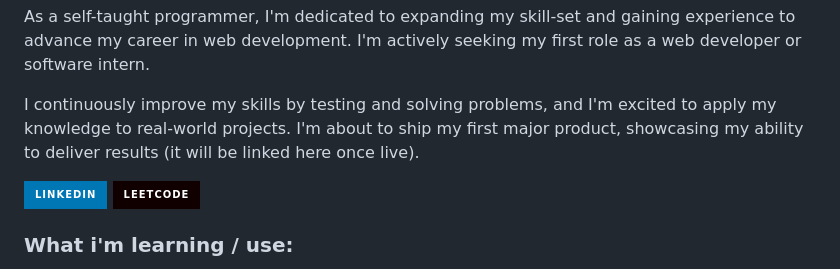
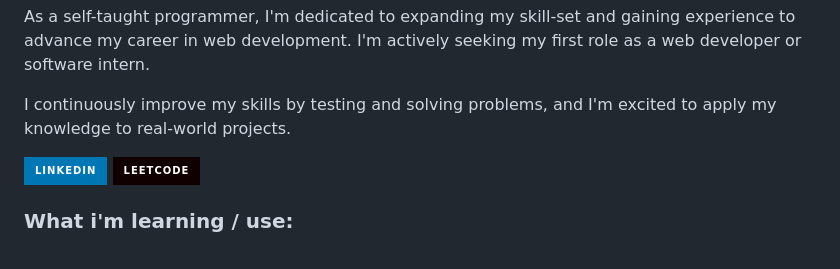
Before and after one commit to leonwigley/leonwigley, a Markdown page: README.md, the part around the change printed below. Rendered like a GitHub page; badges without logos.

```diff
--- a/README.md
+++ b/README.md
@@ -1,6 +1,6 @@
 <div>
 <h2>Hi, I'm Leon.</h2> <p>As a self-taught programmer, I'm dedicated to expanding my skill-set and gaining experience to advance my career in web development. I'm actively seeking my first role as a web developer or software intern.</p>
-<p>I continuously improve my skills by testing and solving problems, and I'm excited to apply my knowledge to real-world projects. I'm about to ship my first major product, showcasing my ability to deliver results (it will be linked here once live).</p>
+<p>I continuously improve my skills by testing and solving problems, and I'm excited to apply my knowledge to real-world projects.</p>
 
 <a href="https://www.linkedin.com/in/leonwigley" target="_blank"><img src="https://img.shields.io/badge/LinkedIn-0077B5?style=for-the-badge&logo=linkedin&logoColor=white" target="_blank"></a>
 <a href="https://www.leetcode.com/leonwigley" target="_blank"><img src="https://img.shields.io/badge/leetcode-100000?style=for-the-badge&logo=leetcode&logoColor=blue" target="_blank"></a>
```
Also changed, not shown: other parts of README.md (+11 -10 lines).
